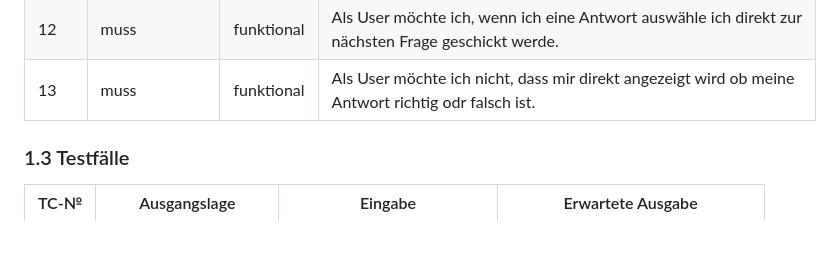
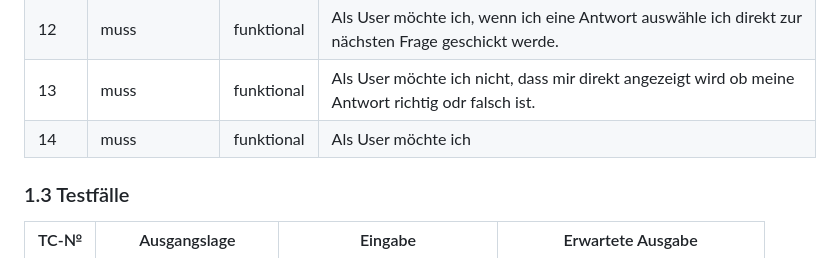
Before and after one commit to Mitro57vic/Gaming-Website, a Markdown page: Projektdokumentation.md, the part around the change. GitHub-like rendering; blank space fills up the shorter version.

```diff
--- a/Projektdokumentation.md
+++ b/Projektdokumentation.md
@@ -37,6 +37,7 @@ In diesem Projekt entwickeln wir eine interaktive Website unter Verwendung von H
 |   11   |    muss             |  funktional           |Als User möchte ich, dass mindestens 3 Antworten stehen und ich die richtige aussuchen muss.|
 |   12   |    muss             |  funktional           |Als User möchte ich, wenn ich eine Antwort auswähle ich direkt zur nächsten Frage geschickt werde.|
 |   13   |    muss             |  funktional           |Als User möchte ich nicht, dass mir direkt angezeigt wird ob meine Antwort richtig odr falsch ist.|
+|   14   |    muss             |  funktional           |Als User möchte ich |
 
 
 
```
